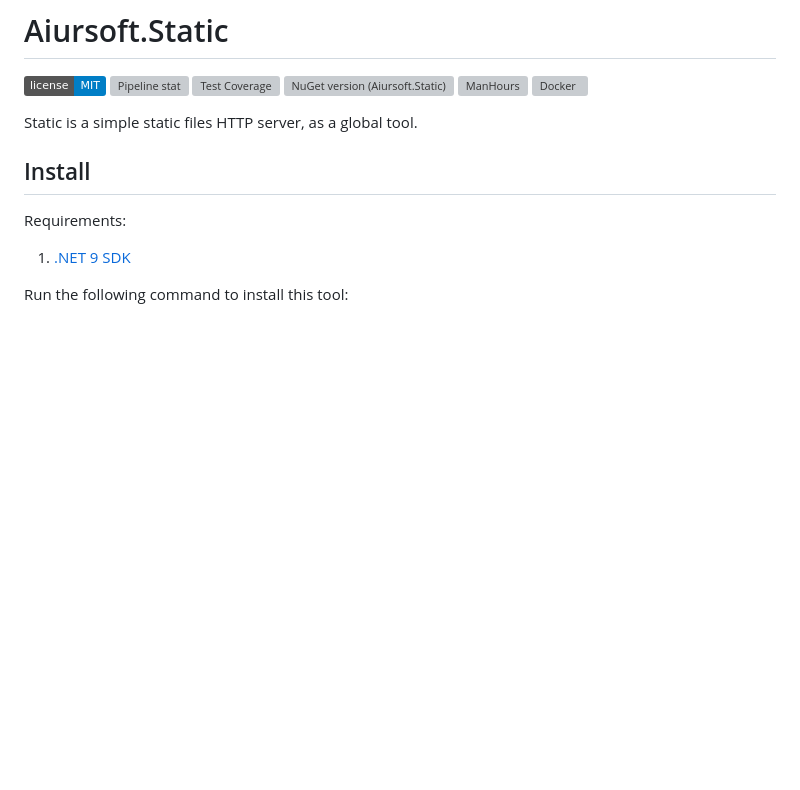
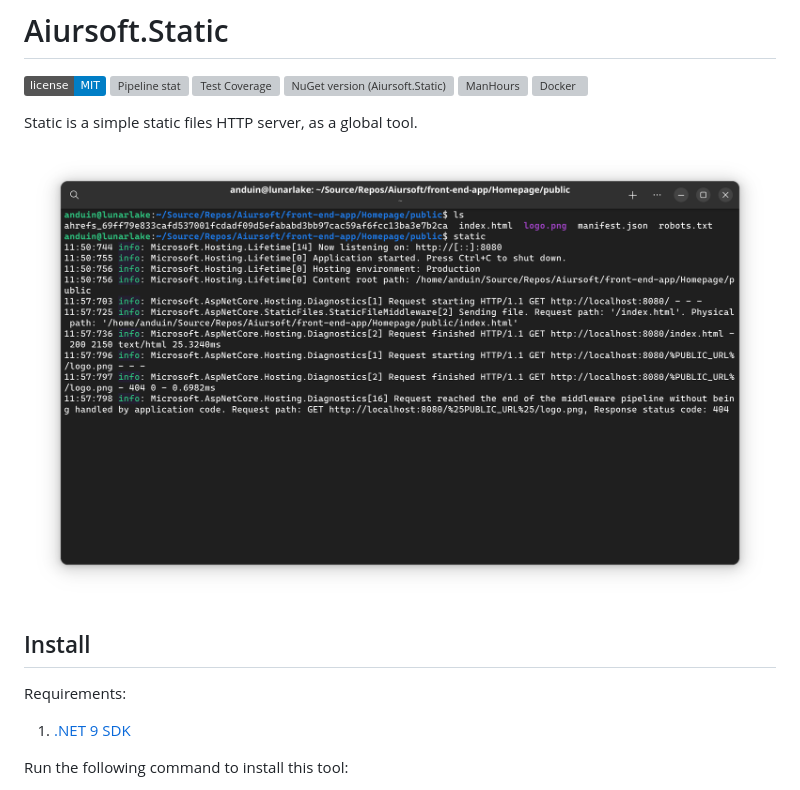
Before and after one commit to AiursoftWeb/Static, a Markdown page: README.md, the part around the change. Drawn GitHub-style; pictures changed too: screenshot.png (added); badges without logos; blank space fills up the shorter version; grey boxes are pictures that could not be loaded.

Commit message:
Add overview screenshot to README.md

```diff
--- a/README.md
+++ b/README.md
@@ -8,6 +8,8 @@
 [![Docker](https://img.shields.io/docker/pulls/aiursoft/static.svg)](https://hub.docker.com/r/aiursoft/static)
 
 Static is a simple static files HTTP server, as a global tool.
+
+![overview](./screenshot.png)
 
 ## Install
 
```
